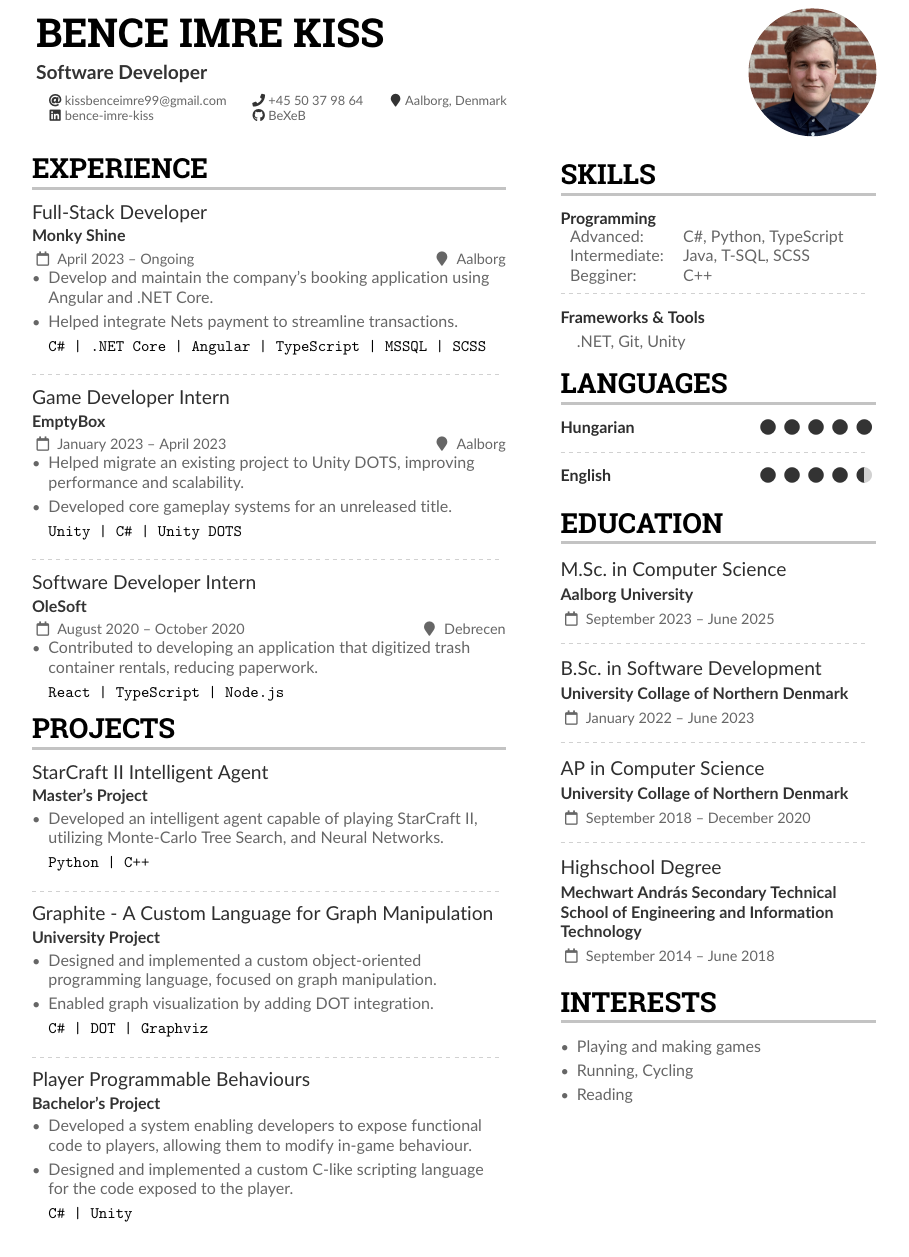
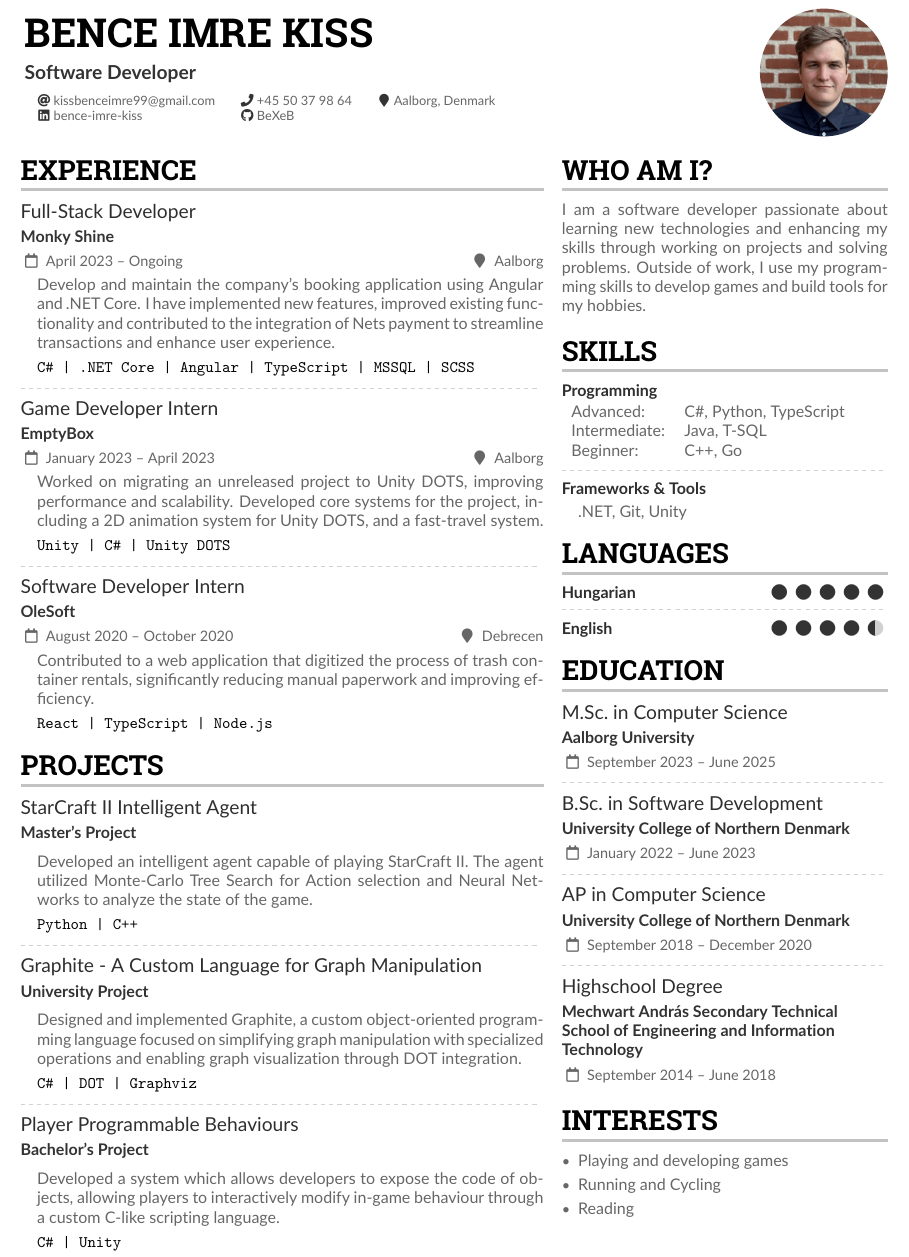
Before and after one commit to BeXeB/CV, a LaTeX CV (Bence_CV.tex, which reads altacv.cls): part of the page, cut so that both start at the same text. Compiled offline with pdfLaTeX.

Commit message:
Updated CV

```diff
--- a/Bence_CV.tex
+++ b/Bence_CV.tex
@@ -1,10 +1,11 @@
 \documentclass[10pt,a4paper,withhyper]{altacv}
 
 % Change the page layout if you need to
-\geometry{left=1.25cm,right=1.25cm,top=1.5cm,bottom=1.5cm,columnsep=1.2cm}
+\geometry{left=1cm,right=1cm,top=1cm,bottom=1cm,columnsep=0.4cm}
 
 % The paracol package lets you typeset columns of text in parallel
 \usepackage{paracol}
+\usepackage{ragged2e}
 
 \iftutex
   % If using xelatex or lualatex:
@@ -94,25 +97,23 @@
 
 \cvevent{Full-Stack Developer}{Monky Shine}{April 2023 -- Ongoing}{Aalborg}
 \begin{itemize}
-\item Develop and maintain the company's booking application using Angular and .NET Core.
-\item Helped integrate Nets payment to streamline transactions.
+\item[] \justifying Develop and maintain the company's booking application using Angular and .NET Core. I have implemented new features, improved existing functionality and contributed to the integration of Nets payment to streamline transactions and enhance user experience.
 \item[] \color{black}\texttt{C\# | .NET Core | Angular | TypeScript | MSSQL | SCSS}
 \end{itemize}
 
-\divider
+\noskipdivider
 
 \cvevent{Game Developer Intern}{EmptyBox}{January 2023 -- April 2023}{Aalborg}
 \begin{itemize}
-\item Helped migrate an existing project to Unity DOTS, improving performance and scalability.
-\item Developed core gameplay systems for an unreleased title.
+\item[] \justifying Worked on migrating an unreleased project to Unity DOTS, improving performance and scalability. Developed core systems for the project, including a 2D animation system for Unity DOTS, and a fast-travel system.
 \item[] \color{black}\texttt{Unity | C\# | Unity DOTS}
 \end{itemize}
 
-\divider
+\noskipdivider
 
 \cvevent{Software Developer Intern}{OleSoft}{August 2020 -- October 2020}{Debrecen}
 \begin{itemize}
-\item Contributed to developing an application that digitized trash container rentals, reducing paperwork.
+\item[] \justifying Contributed to a web application that digitized the process of trash container rentals, significantly reducing manual paperwork and improving efficiency.
 \item[] \color{black}\texttt{React | TypeScript | Node.js}
 \end{itemize}
 
@@ -120,44 +121,51 @@
 
 \cvevent{StarCraft II Intelligent Agent}{Master's Project}{}{}
 \begin{itemize}
-\item Developed an intelligent agent capable of playing StarCraft II, utilizing Monte-Carlo Tree Search, and Neural Networks.
+\item[] \justifying Developed an intelligent agent capable of playing StarCraft II. The agent utilized Monte-Carlo Tree Search for Action selection and Neural Networks to analyze the state of the game.
 \item[] \color{black}\texttt{Python | C++}
 \end{itemize}
 
-\divider
+\noskipdivider
 
 \cvevent{Graphite - A Custom Language for Graph Manipulation}{University Project}{}{}
 \begin{itemize}
-\item Designed and implemented a custom object-oriented programming language, focused on graph manipulation.
-\item Enabled graph visualization by adding DOT integration.
+\sloppy
+\item[] \justifying Designed and implemented Graphite, a custom object-oriented programming language focused on simplifying graph manipulation with specialized operations and enabling graph visualization through DOT integration.
 \item[] \color{black}\texttt{C\# | DOT | Graphviz}
 \end{itemize}
 
-\divider
+\noskipdivider
 
 \cvevent{Player Programmable Behaviours}{Bachelor's Project}{}{}
 \begin{itemize}
-\item Developed a system enabling developers to expose functional code to players, allowing them to modify in-game behaviour.
-\item Designed and implemented a custom C-like scripting language for the code exposed to the player.
+\item[] \justifying Developed a system which allows developers to expose the code of objects, allowing players to interactively modify in-game behaviour through a custom C-like scripting language.
 \item[] \color{black}\texttt{C\# | Unity}
 \end{itemize}
 
 \switchcolumn
 
+\cvsection{Who am I?}
+\vspace{-10pt}
+\begin{justify}
+\sloppy
+I am a software developer passionate about learning new technologies and enhancing my skills through working on projects and solving problems. Outside of work, I use my programming skills to develop games and build tools for my hobbies.
+\end{justify}
+\vspace{-5pt}
+
 \cvsection{Skills}
 
 \textcolor{SlateGrey}{\textbf{Programming}}
-\smallskip
-  \begin{tabular}{ll}
-      Advanced: &C\#, Python, TypeScript \\
-      Intermediate: &Java, T-SQL, SCSS \\
-      Begginer: &C++ \\
-  \end{tabular}
-
-\divider
+\\[2pt]
+\begin{tabular}{ll}
+    Advanced: &C\#, Python, TypeScript \\
+    Intermediate: &Java, T-SQL \\
+    Beginner: &C++, Go \\
+\end{tabular}
+\\[9pt]
+\noskipdivider
 
 \textcolor{SlateGrey}{\textbf{Frameworks \& Tools}}
-\smallskip
+\\[2pt]
 \begin{itemize}
     \item[] .NET, Git, Unity
 \end{itemize}
@@ -165,35 +173,36 @@
 \cvsection{Languages}
 
 \cvskill{Hungarian}{5}
-\divider
+
+\noskipdivider
 
 \cvskill{English}{4.5}
 
-\medskip
+\smallskip
 
 \cvsection{Education}
 
 \cvevent{M.Sc.\ in Computer Science}{Aalborg University}{September 2023 -- June 2025}{}
 
-\divider
+\noskipdivider
 
-\cvevent{B.Sc.\ in Software Development}{University Collage of Northern Denmark}{January 2022 -- June 2023}{}
+\cvevent{B.Sc.\ in Software Development}{University College of Northern Denmark}{January 2022 -- June 2023}{}
 
-\divider
+\noskipdivider
 
-\cvevent{AP\ in Computer Science}{University Collage of Northern Denmark}{September 2018 -- December 2020}{}
+\cvevent{AP\ in Computer Science}{University College of Northern Denmark}{September 2018 -- December 2020}{}
 
-\divider
+\noskipdivider
 
 \cvevent{Highschool Degree}{
 Mechwart András Secondary Technical School of Engineering and Information Technology}{September 2014 -- June 2018}{}
 
-\medskip
+\smallskip
 
 \cvsection{Interests}
 \begin{itemize}
-\item Playing and making games
-\item Running, Cycling
+\item Playing and developing games
+\item Running and Cycling
 \item Reading
 \end{itemize}
 
--- a/altacv.cls
+++ b/altacv.cls
@@ -134,7 +134,7 @@
 \setlength{\parindent}{0pt}
 \newcommand{\divider}{\textcolor{body!30}{\hdashrule{\linewidth}{0.6pt}{0.5ex}}\medskip}
 
-\newcommand{\noskipdivider}{\textcolor{body!30}{\hdashrule{\linewidth}{0.6pt}{0.5ex}}\smallskip}
+\newcommand{\noskipdivider}{\vspace{-5pt}\textcolor{body!30}{\hdashrule{\linewidth}{0.6pt}{0.5ex}}\smallskip}
 
 \newenvironment{fullwidth}{%
   \begin{adjustwidth}{}{\dimexpr-\marginparwidth-\marginparsep\relax}}
@@ -298,7 +298,7 @@
     {\personalinfofont\@personalinfo\par}
     \end{minipage}\hfill%
     \altacv@right@photos\par%
-  \endgroup\medskip
+  \endgroup\smallskip
 }
 
 \renewenvironment{quote}{\color{accent}\itshape\large}{\par}
@@ -307,12 +307,12 @@
   \nointerlineskip\bigskip%  %% bugfix in v1.6.2
   \ifstrequal{#1}{}{}{\marginpar{\vspace*{\dimexpr1pt-\baselineskip}\raggedright\input{#1}}}%
   {\color{heading}\cvsectionfont\MakeUppercase{#2}}\\[-1ex]%
-  {\color{headingrule}\rule{\linewidth}{2pt}\par}\medskip
+  {\color{headingrule}\rule{\linewidth}{2pt}\par}\smallskip
 }
 
 \newcommand{\cvsubsection}[1]{%
   \smallskip%
-  {\color{subheading}\cvsubsectionfont{#1}\par}\medskip
+  {\color{subheading}\cvsubsectionfont{#1}\par}\smallskip
 }
 
 % v1.1.4: fixes inconsistent font size
@@ -333,12 +333,12 @@
       {\BeginAccSupp{method=pdfstringdef,ActualText={\locationname:}}\cvLocationMarker\EndAccSupp{}%
         ~#4}%
     }}\par
-  \normalsize
+  \normalsize\smallskip
 }
 
 % v1.7: adds accsupp for the icon as well
 \newcommand{\cvachievement}[3]{%
-  \begin{tabularx}{\linewidth}{@{}p{2em} @{\hspace{1ex}} >{\raggedright\arraybackslash}X@{}}
+  \begin{tabularx}{\linewidth}{@{}p{0em} @{\hspace{1ex}} >{\raggedright\arraybackslash}X@{}}
   \multirow{2}{*}{\Large\color{accent}\BeginAccSupp{method=escape,ActualText={#1: }}#1\EndAccSupp{}} & \bfseries\textcolor{emphasis}{#2}\\
   & #3
   \end{tabularx}%
```
Also changed, not shown: Bence_CV.tex (4 more changed lines).
